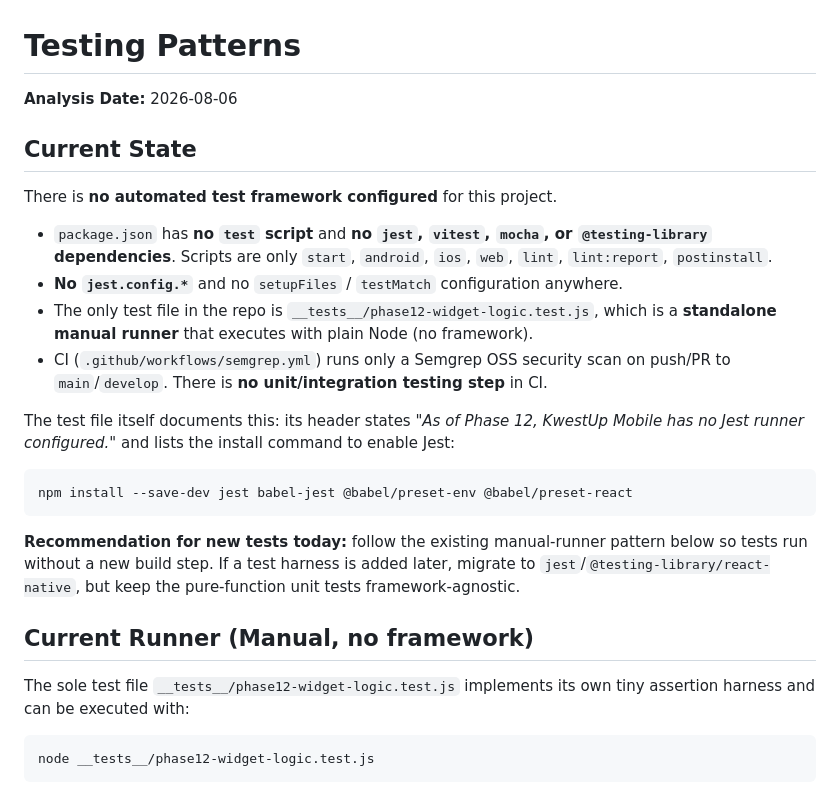
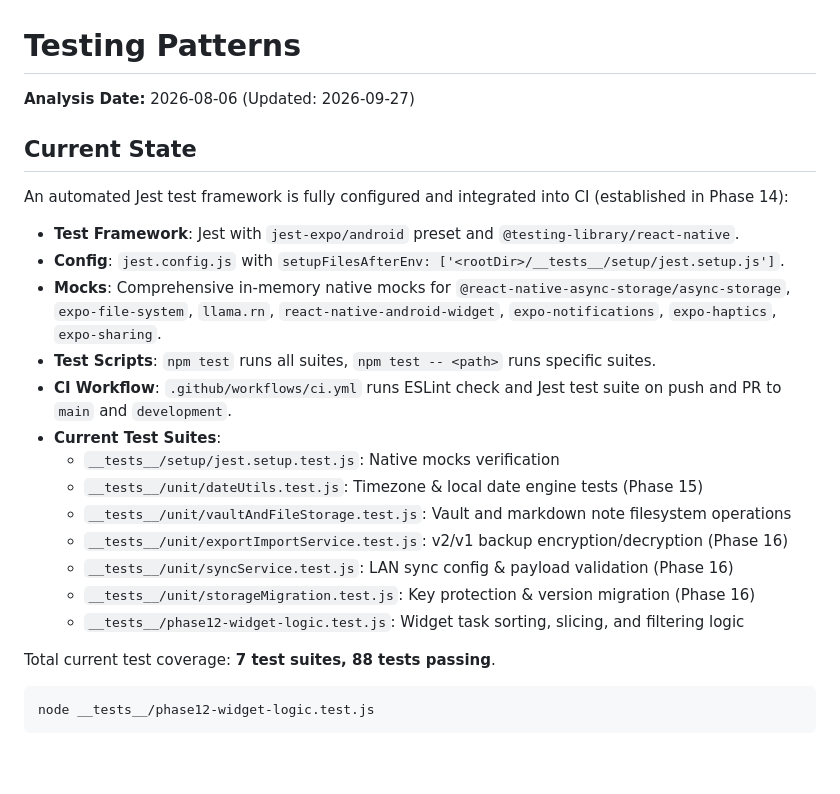
Before and after one commit to Omprakash-p06/KwestUpMobile, a Markdown page: .planning/codebase/TESTING.md, the part around the change. Drawn GitHub-style; blank space fills up the shorter version.

````diff
--- a/.planning/codebase/TESTING.md
+++ b/.planning/codebase/TESTING.md
@@ -1,27 +1,26 @@
 # Testing Patterns
 
-**Analysis Date:** 2026-08-06
+**Analysis Date:** 2026-08-06 (Updated: 2026-09-27)
 
 ## Current State
 
-There is **no automated test framework configured** for this project.
+An automated Jest test framework is fully configured and integrated into CI (established in Phase 14):
 
-- `package.json` has **no `test` script** and **no `jest`, `vitest`, `mocha`, or `@testing-library` dependencies**. Scripts are only `start`, `android`, `ios`, `web`, `lint`, `lint:report`, `postinstall`.
-- **No `jest.config.*`** and no `setupFiles` / `testMatch` configuration anywhere.
-- The only test file in the repo is `__tests__/phase12-widget-logic.test.js`, which is a **standalone manual runner** that executes with plain Node (no framework).
-- CI (`.github/workflows/semgrep.yml`) runs only a Semgrep OSS security scan on push/PR to `main`/`develop`. There is **no unit/integration testing step** in CI.
+- **Test Framework**: Jest with `jest-expo/android` preset and `@testing-library/react-native`.
+- **Config**: `jest.config.js` with `setupFilesAfterEnv: ['<rootDir>/__tests__/setup/jest.setup.js']`.
+- **Mocks**: Comprehensive in-memory native mocks for `@react-native-async-storage/async-storage`, `expo-file-system`, `llama.rn`, `react-native-android-widget`, `expo-notifications`, `expo-haptics`, `expo-sharing`.
+- **Test Scripts**: `npm test` runs all suites, `npm test -- <path>` runs specific suites.
+- **CI Workflow**: `.github/workflows/ci.yml` runs ESLint check and Jest test suite on push and PR to `main` and `development`.
+- **Current Test Suites**:
+  - `__tests__/setup/jest.setup.test.js`: Native mocks verification
+  - `__tests__/unit/dateUtils.test.js`: Timezone & local date engine tests (Phase 15)
+  - `__tests__/unit/vaultAndFileStorage.test.js`: Vault and markdown note filesystem operations
+  - `__tests__/unit/exportImportService.test.js`: v2/v1 backup encryption/decryption (Phase 16)
+  - `__tests__/unit/syncService.test.js`: LAN sync config & payload validation (Phase 16)
+  - `__tests__/unit/storageMigration.test.js`: Key protection & version migration (Phase 16)
+  - `__tests__/phase12-widget-logic.test.js`: Widget task sorting, slicing, and filtering logic
 
-The test file itself documents this: its header states *"As of Phase 12, KwestUp Mobile has no Jest runner configured."* and lists the install command to enable Jest:
-
-```bash
-npm install --save-dev jest babel-jest @babel/preset-env @babel/preset-react
-```
-
-**Recommendation for new tests today:** follow the existing manual-runner pattern below so tests run without a new build step. If a test harness is added later, migrate to `jest`/`@testing-library/react-native`, but keep the pure-function unit tests framework-agnostic.
-
-## Current Runner (Manual, no framework)
-
-The sole test file `__tests__/phase12-widget-logic.test.js` implements its own tiny assertion harness and can be executed with:
+Total current test coverage: **7 test suites, 88 tests passing**.
 
 ```bash
 node __tests__/phase12-widget-logic.test.js
````
Also changed, not shown: .planning/codebase/CONCERNS.md (+15 -26 lines), .planning/debug/remaining-phases-codemap-audit.md (added, +112 -0 lines).
